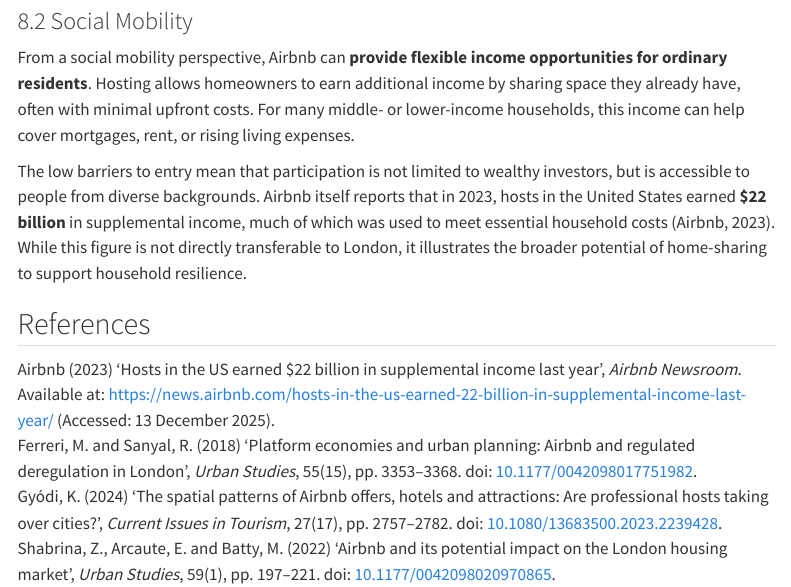
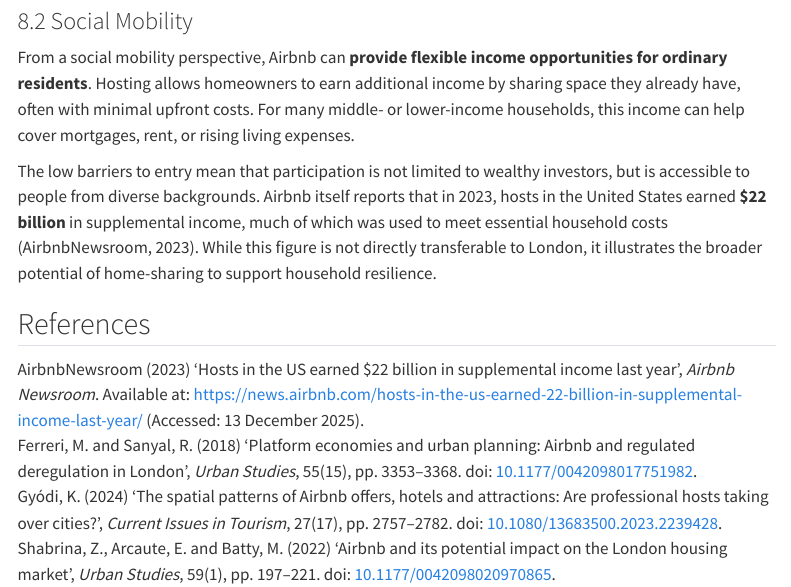
Before and after one commit to mixedmint/fsds_group, a Quarto document (group_work.qmd): the page in a window 1100 px wide, from 8100 px down. Rendered offline with R 4.5, knitr and Pandoc in place of Quarto, with nearby package versions; some code elsewhere in the file could not run offline; menus at the side of the page are left out.

Commit message:
correct reference mistake

```diff
--- a/bio.bib
+++ b/bio.bib
@@ -75,14 +75,14 @@
 	file = {全文:/Users/cecile/Zotero/storage/GP8P5JSI/Wachsmuth和Weisler - 2018 - Airbnb and the rent gap Gentrification through the sharing economy.pdf:application/pdf},
 }
 
-@misc{airbnb_hosts_2023,
+@misc{airbnbnewsroom_hosts_2023,
 	title = {Hosts in the {US} earned \$22 billion in supplemental income last year},
 	url = {https://news.airbnb.com/hosts-in-the-us-earned-22-billion-in-supplemental-income-last-year/},
 	abstract = {The typical Host in the US earned approximately \$14,000 in 2022 to help cover the rising cost of living.},
 	language = {en-US},
 	urldate = {2025-12-13},
 	journal = {Airbnb Newsroom},
-	author = {{Airbnb}},
+	author = {{AirbnbNewsroom}},
 	month = mar,
 	year = {2023},
 }
```
Also changed, not shown: group_work.qmd (+1 -1 lines), 1 other file.
